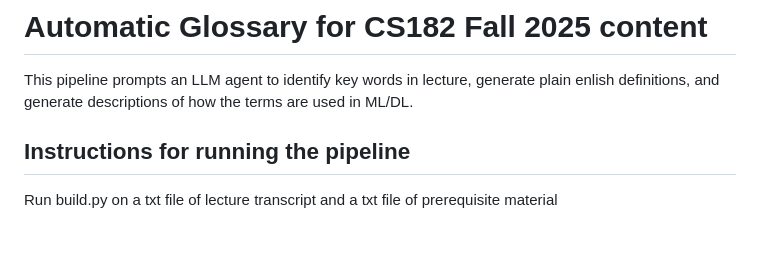
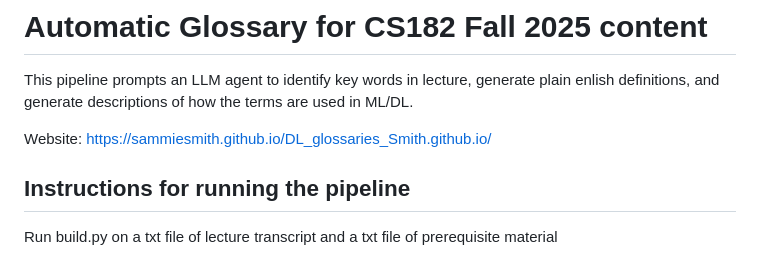
Before and after one commit to Sammiesmith/DL_glossaries_Smith.github.io, a Markdown page: README.md, the part around the change. GitHub-like rendering; blank space fills up the shorter version.

Commit message:
added web url to readme

```diff
--- a/README.md
+++ b/README.md
@@ -1,5 +1,7 @@
 # Automatic Glossary for CS182 Fall 2025 content
 This pipeline prompts an LLM agent to identify key words in lecture, generate plain enlish definitions, and generate descriptions of how the terms are used in ML/DL.
+
+Website: https://sammiesmith.github.io/DL_glossaries_Smith.github.io/
 
 ## Instructions for running the pipeline
  Run build.py on a txt file of lecture transcript and a txt file of prerequisite material
```
